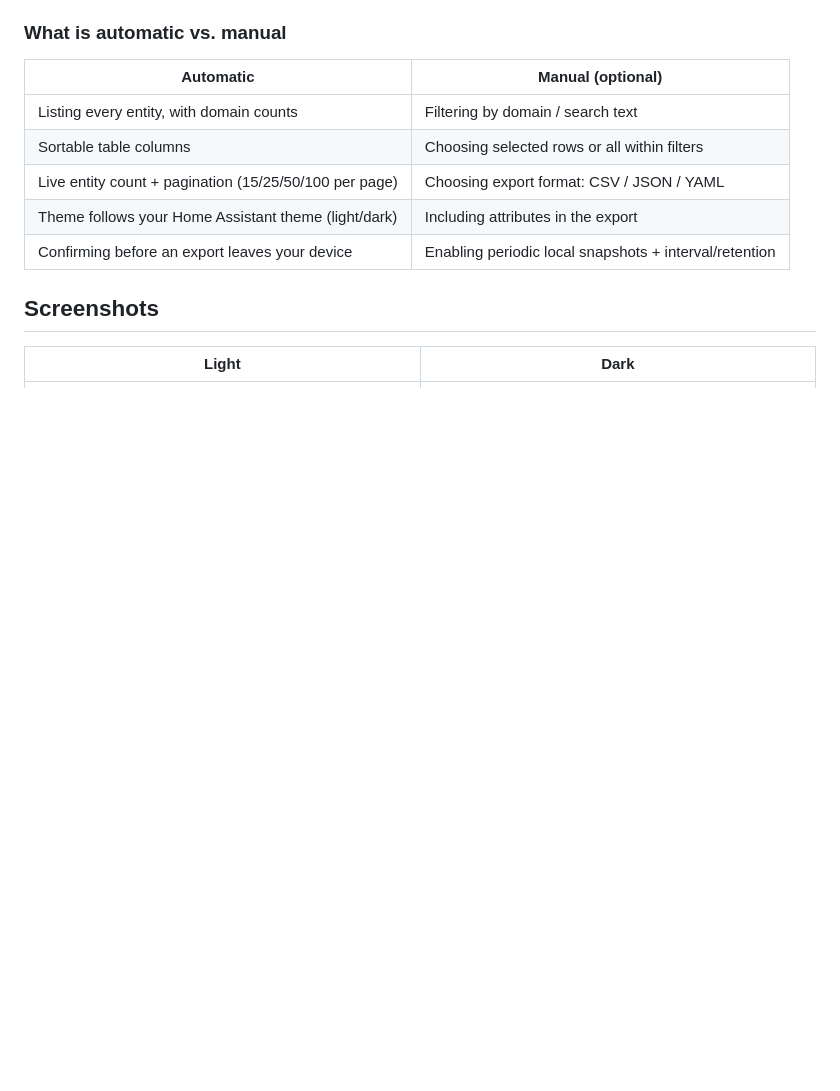
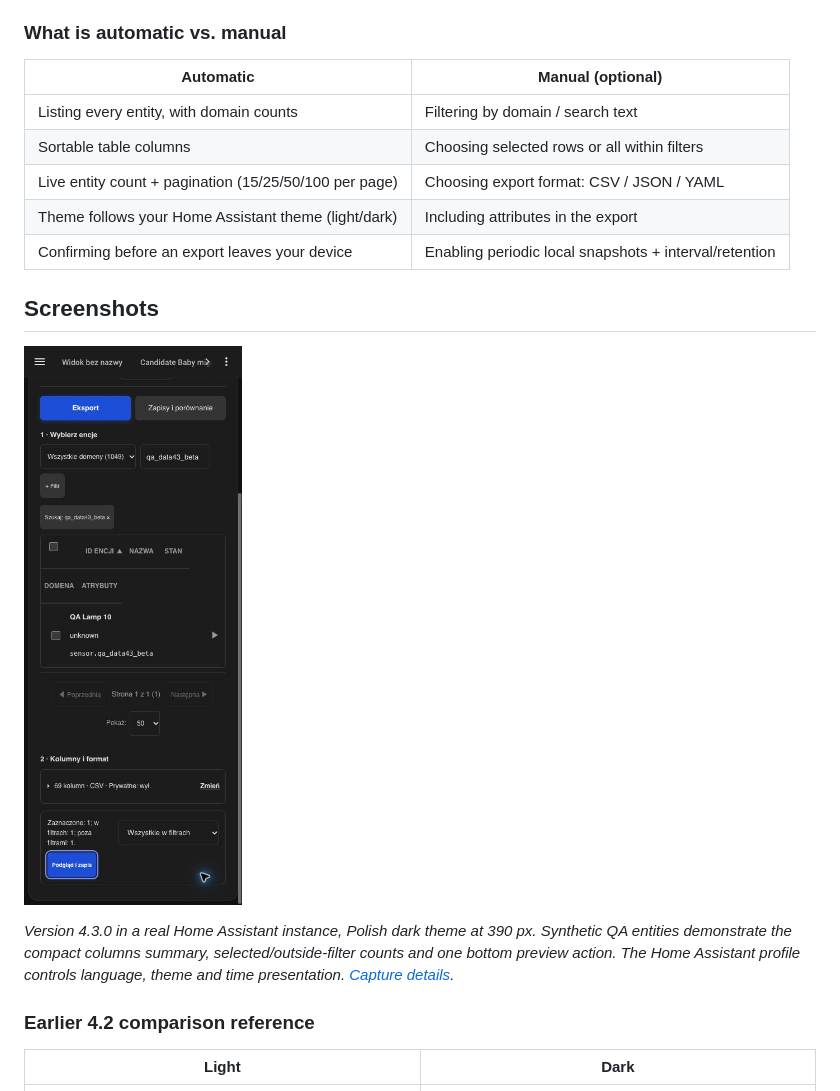
Before and after one commit to MacSiem/ha-data-exporter, a Markdown page: README.md, the part around the change. Drawn GitHub-style; pictures changed too: docs/screenshots/export-flow-4.3-native.png (added); blank space fills up the shorter version.

Commit message:
docs: show native 4.3 export flow and capture provenance

```diff
--- a/README.md
+++ b/README.md
@@ -65,6 +65,15 @@ original representation.
 | Confirming before an export leaves your device | Enabling periodic local snapshots + interval/retention |
 
 ## Screenshots
+
+![Data Exporter 4.3 export steps and reviewed scope](docs/screenshots/export-flow-4.3-native.png)
+
+*Version 4.3.0 in a real Home Assistant instance, Polish dark theme at 390 px.
+Synthetic QA entities demonstrate the compact columns summary, selected/outside-filter
+counts and one bottom preview action. The Home Assistant profile controls language,
+theme and time presentation. [Capture details](docs/screenshots/native-4.3-provenance.json).*
+
+### Earlier 4.2 comparison reference
 
 | Light | Dark |
 |---|---|
```
Also changed, not shown: 1 other file.
